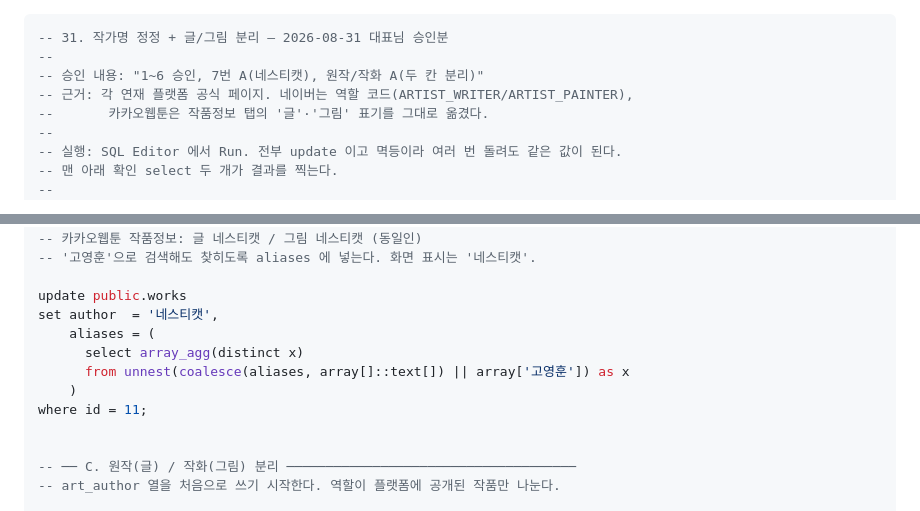
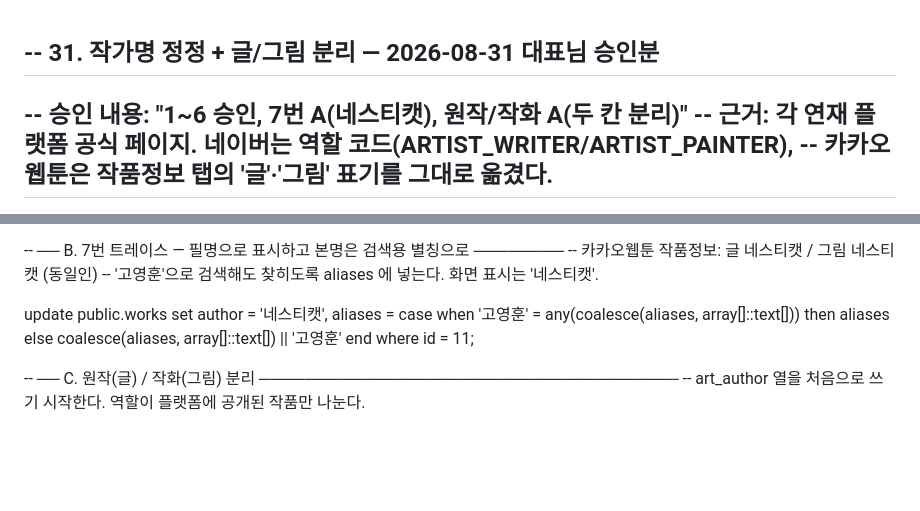
Before and after one commit to 3samchoi-svg/fairtoon, a Markdown page: supabase/31_author_fix.md, 2 parts joined by grey strips. Rendered like a GitHub page; blank space fills up the shorter version.

````diff
--- a/supabase/31_author_fix.md
+++ b/supabase/31_author_fix.md
@@ -1,4 +1,3 @@
-```sql
 -- 31. 작가명 정정 + 글/그림 분리 — 2026-08-31 대표님 승인분
 --
 -- 승인 내용: "1~6 승인, 7번 A(네스티캣), 원작/작화 A(두 칸 분리)"
@@ -28,10 +27,10 @@ update public.works set author = 'Hun'                   where id = 34;  -- 은
 
 update public.works
 set author  = '네스티캣',
-    aliases = (
-      select array_agg(distinct x)
-      from unnest(coalesce(aliases, array[]::text[]) || array['고영훈']) as x
-    )
+    aliases = case
+                when '고영훈' = any(coalesce(aliases, array[]::text[])) then aliases
+                else coalesce(aliases, array[]::text[]) || '고영훈'
+              end
 where id = 11;
 
 
````
Also changed, not shown: other parts of supabase/31_author_fix.md (+20 -21 lines), docs/handover.md (+1 -0 lines), supabase/32_author_fix_kakaopage.md (+14 -16 lines).
